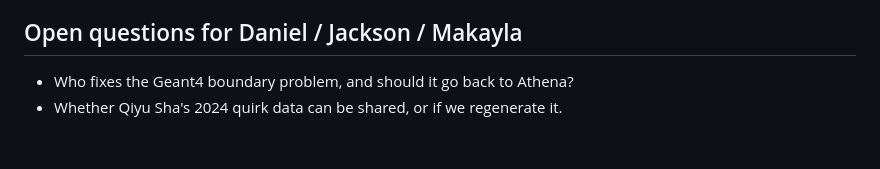
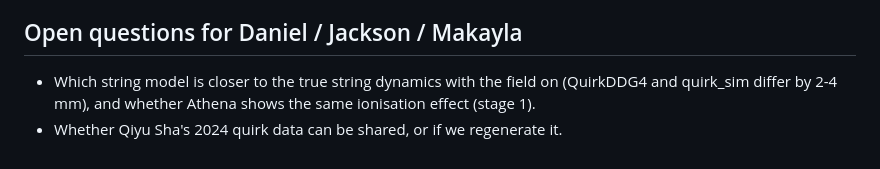
Before and after one commit to murnanedaniel/quirkml, a Markdown page: ROADMAP.md, the part around the change. Drawn GitHub-style.

Commit message:
Tutorial: measured quirk-gen time; roadmap: current open questions

```diff
--- a/ROADMAP.md
+++ b/ROADMAP.md
@@ -67,5 +67,5 @@ Not tested: a different user account (their podman image pull, group read access
 
 ## Open questions for Daniel / Jackson / Makayla
 
-- Who fixes the Geant4 boundary problem, and should it go back to Athena?
+- Which string model is closer to the true string dynamics with the field on (QuirkDDG4 and quirk_sim differ by 2-4 mm), and whether Athena shows the same ionisation effect (stage 1).
 - Whether Qiyu Sha's 2024 quirk data can be shared, or if we regenerate it.
```
Also changed, not shown: docs/tutorial.md (+1 -1 lines).
